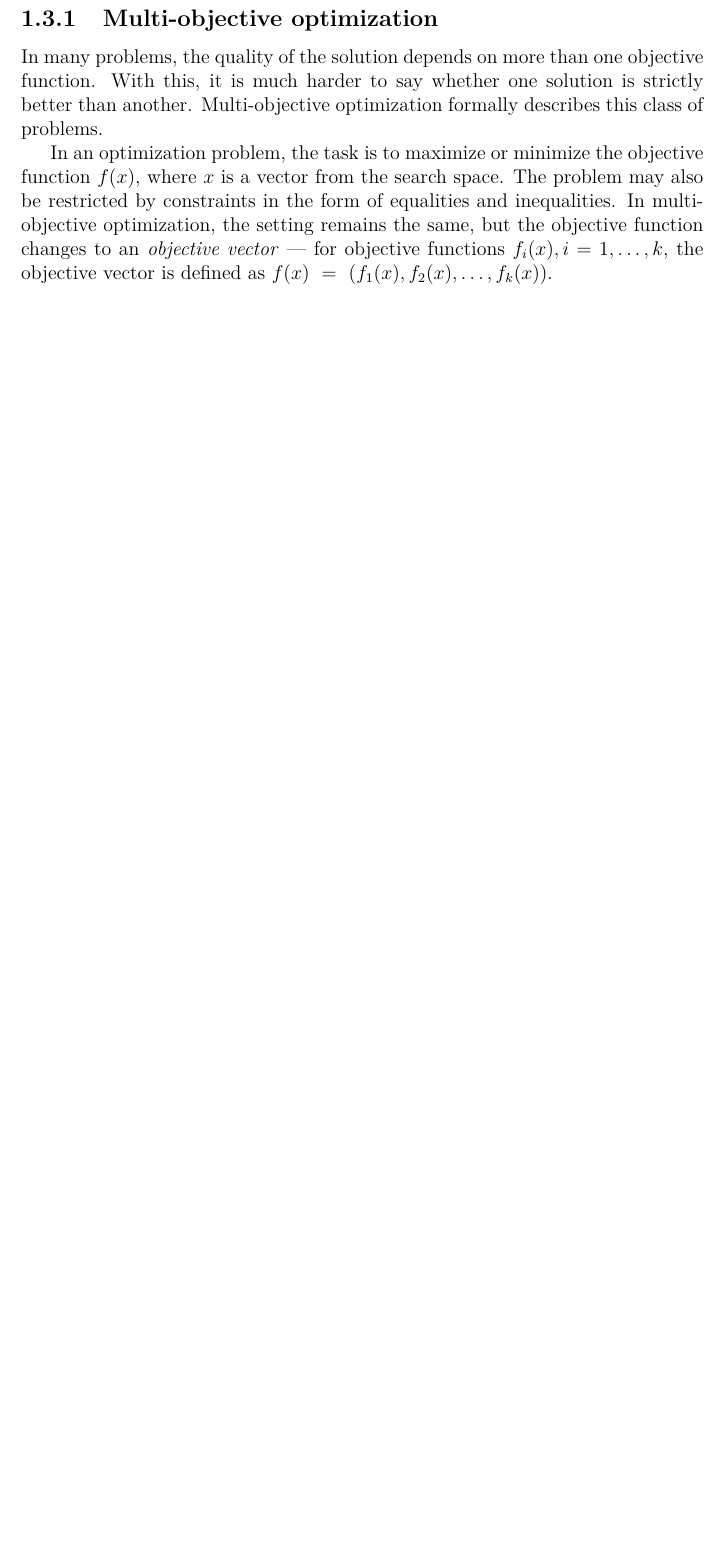
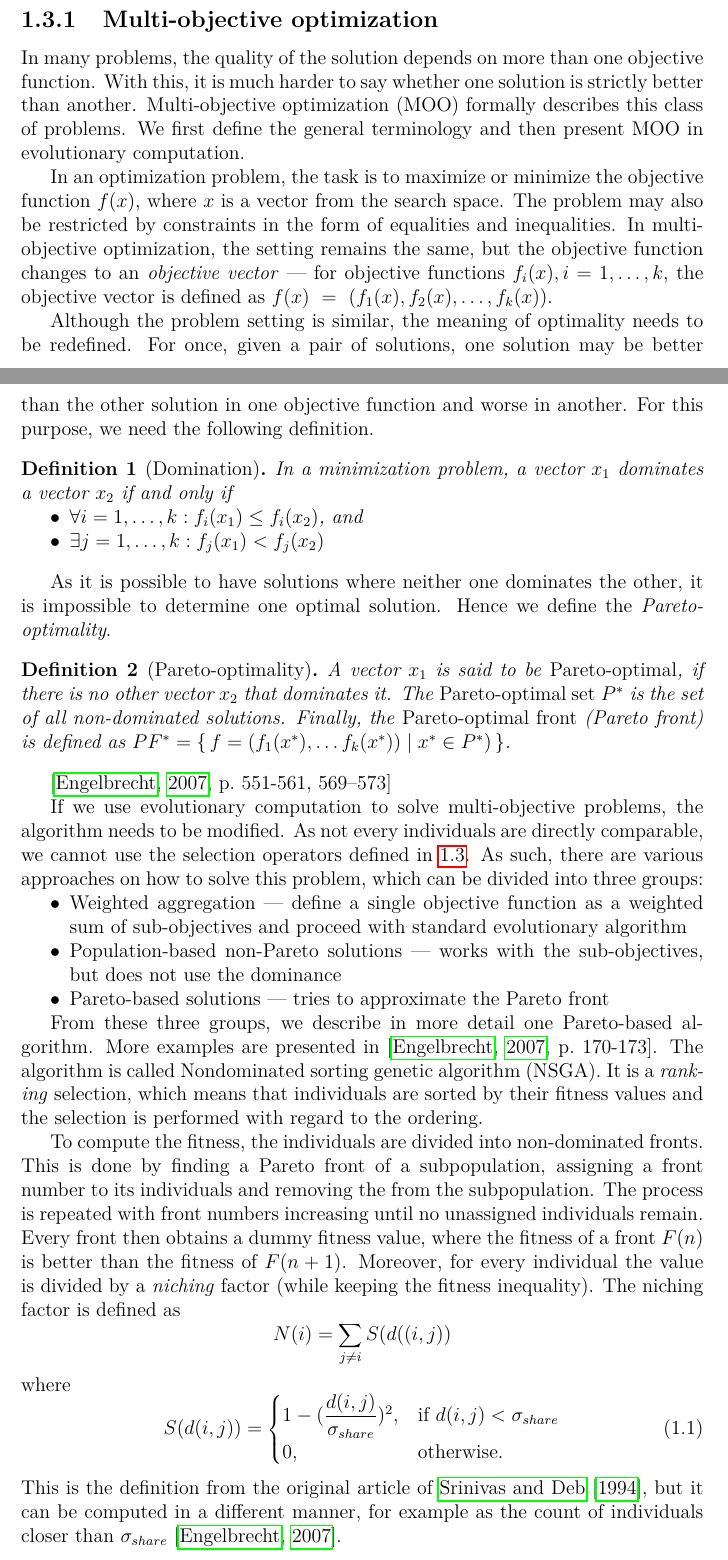
Before and after one commit to gabikadlecova/bp-genens, a LaTeX thesis (vzor-bp/en/thesis.tex, which reads vzor-bp/en/bibliography.bib, vzor-bp/en/chap01.tex): part of page 10 of 20 before the commit and two parts of pages 10 and 11 of 23 after it, the two joined at a grey line, cut so that both start at the same text, the shorter picture padded with empty space. The pictures show the PDF file vzor-bp/en/thesis.pdf that the author committed with the source.

Commit message:
Multi-objective optimization in GA

```diff
--- a/vzor-bp/en/bibliography.bib
+++ b/vzor-bp/en/bibliography.bib
@@ -157,0 +185 @@
+ number = {2},
--- a/vzor-bp/en/chap01.tex
+++ b/vzor-bp/en/chap01.tex
@@ -256,8 +256,9 @@ robust approach. (\cite{Michalewicz:1996:GAD:229930},
 \subsection{Multi-objective optimization}
 In many problems, the quality of the solution depends on more than one
 objective function. With this, it is much harder to say whether one solution
-is strictly better than another. Multi-objective optimization formally
-describes this class of problems.
+is strictly better than another. Multi-objective optimization (MOO) formally
+describes this class of problems. We first define the general terminology
+and then present MOO in evolutionary computation.
 
 In an optimization problem, the task is to maximize or minimize the objective
 function $f(x)$, where $x$ is a vector from the search space. The problem may
@@ -267,3 +268,73 @@ objective function changes to an \emph{objective vector} ---
 for objective functions $f_i(x), i = 1,\ldots,k$, the objective vector is
 defined as $f(x)~=~(f_1(x), f_2(x), \ldots, f_k(x))$.
 
+Although the problem setting is similar, the meaning of optimality needs to
+be redefined. For once, given a pair of solutions, one solution may be better
+than the other solution in one objective function and worse in another. For
+this purpose, we need the following definition.
+
+\begin{definition}[Domination]
+In a minimization problem, a vector $x_1$ dominates a vector $x_2$ if and
+only if
+\begin{compactitem}
+\item $\forall i=1,\ldots,k: f_i(x_1) \leq f_i(x_2)$, and
+\item $\exists j=1,\ldots,k: f_j(x_1) < f_j(x_2)$
+\end{compactitem}
+\end{definition}
+
+As it is possible to have solutions where neither one dominates the other,
+it is impossible to determine one optimal solution. Hence we define the
+\emph{Pareto-optimality}.
+
+\begin{definition}[Pareto-optimality]
+A vector $x_1$ is said to be \emph{Pareto-optimal}, if there is no other vector
+$x_2$ that dominates it. The \emph{Pareto-optimal set} $P^*$ is the set of all
+non-dominated solutions. Finally, the \emph{Pareto-optimal front} (Pareto front)
+is defined as
+$PF^* =\{\, f=(f_1(x^*),\ldots f_k(x^*)) \mid x^* \in P^* ) \,\}$.
+\end{definition}
+
+\citep[p.~551-561,~569--573]{Engelbrecht:2007:CII:1557464}
+
+If we use evolutionary computation to solve multi-objective problems, the
+algorithm needs to be modified. As not every individuals are directly
+comparable, we cannot use the selection operators defined in
+\ref{ea}. As such, there are various approaches on how to solve this problem,
+which can be divided into three groups:
+
+\begin{compactitem}
+\item Weighted aggregation --- define a single objective function as a weighted
+sum of sub-objectives and proceed with standard evolutionary algorithm
+\item Population-based non-Pareto solutions --- works with the sub-objectives,
+but does not use the dominance
+\item Pareto-based solutions --- tries to approximate the Pareto front
+\end{compactitem}
+
+From these three groups, we describe in more detail one Pareto-based algorithm.
+More examples are presented in
+\cite[p.~170-173]{Engelbrecht:2007:CII:1557464}.
+The algorithm is called Nondominated sorting genetic algorithm (NSGA). It is a
+\emph{ranking} selection, which means that individuals are sorted by their
+fitness values and the selection is performed with regard to the ordering.
+
+To compute the fitness, the individuals are divided into non-dominated fronts.
+This is done by finding a Pareto front of a subpopulation, assigning a
+front number to its individuals and removing the from the subpopulation.
+The process is repeated with front numbers increasing until no unassigned
+individuals remain. Every front then obtains a dummy fitness value, where
+the fitness of a front $F(n)$ is better than the fitness of $F(n+1)$. Moreover,
+for every individual the value is divided by a \emph{niching} factor (while
+keeping the fitness inequality). The
+niching factor is defined as
+$$N(i)=\sum_{j\neq i}{S(d((i,j))}$$ where
+\begin{equation}
+    S(d(i,j))=
+    \begin{cases}
+      1 - (\dfrac{d(i,j)}{\sigma_{share}})^2, & \text{if}\ d(i,j) < \sigma_{share} \\
+      0, & \text{otherwise.}
+    \end{cases}
+\end{equation}
+This is the definition from the original article of
+\cite{Srinivas:1994:MOU:1326668.1326671}, but it can be computed in a different
+manner, for example as the count of individuals closer than $\sigma_{share}$
+\citep{Engelbrecht:2007:CII:1557464}.
```
Also changed, not shown: vzor-bp/en/thesis.tex (+1 -0 lines), vzor-bp/en/thesis.pdf, vzor-bp/en/bibliography.bib (38 more changed lines), vzor-bp/en/chap01.tex (8 more changed lines).
